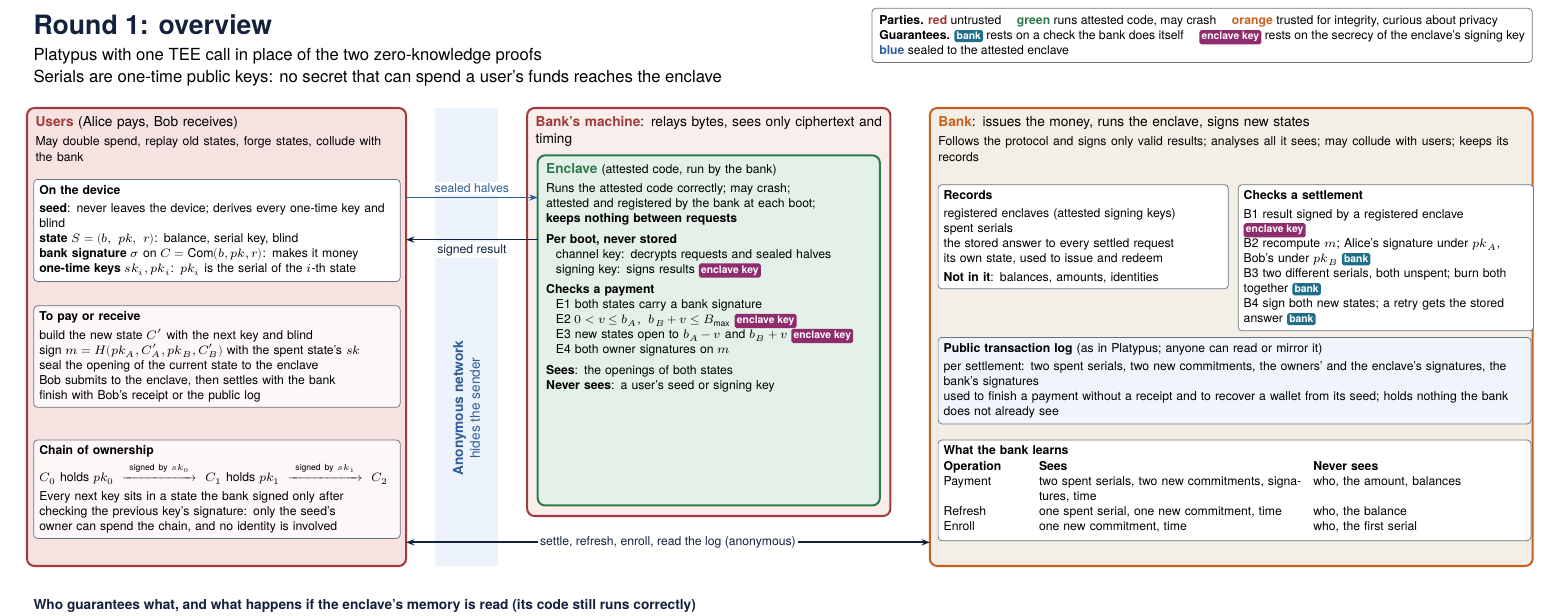
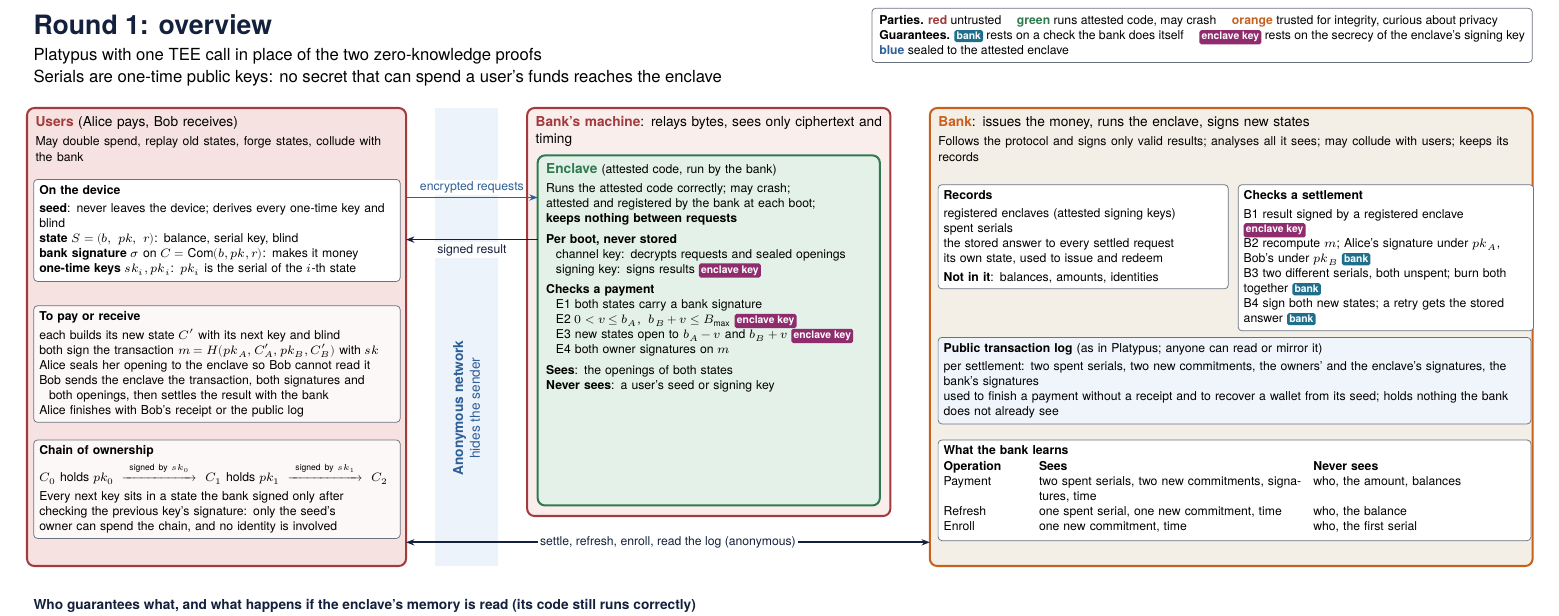
Before and after one commit to alexandre-mrt/thesis-tee-private-payments, a LaTeX document (round-1/maps/overview.tex): part of the page, cut so that both start at the same text. Compiled offline with XeLaTeX; a missing font is replaced by an installed copy or a similar font.

Commit message:
docs(round-1): consistent sealed-opening wording across design and maps

```diff
--- a/round-1/maps/overview.tex
+++ b/round-1/maps/overview.tex
@@ -57,11 +57,12 @@
 \textbf{bank signature} $\sigma$ on $C=\mathrm{Com}(b,pk,r)$: makes it money\\
 \textbf{one-time keys} $sk_i, pk_i$: $pk_i$ is the serial of the $i$-th state};
 \node[store,font=\xs,text width=6.75cm,fill=softred!25] at (0.12,14.55) {\hd{To pay or receive}\\[2pt]
-build the new state $C'$ with the next key and blind\\
-sign $m=H(pk_A, C_A', pk_B, C_B')$ with the spent state's $sk$\\
-seal the opening of the current state to the enclave\\
-Bob submits to the enclave, then settles with the bank\\
-finish with Bob's receipt or the public log};
+each builds its new state $C'$ with its next key and blind\\
+both sign the transaction $m=H(pk_A, C_A', pk_B, C_B')$ with $sk$\\
+Alice seals her opening to the enclave so Bob cannot read it\\
+Bob sends the enclave the transaction, both signatures and\\
+\hspace*{0.8em}both openings, then settles the result with the bank\\
+Alice finishes with Bob's receipt or the public log};
 \node[store,font=\xs,text width=6.75cm,fill=softred!25] at (0.12,12.0) {\hd{Chain of ownership}\\[2pt]
 $C_0$ holds $pk_0$ \ $\xrightarrow{\ \text{signed by } sk_0\ }$ \ $C_1$ holds $pk_1$ \ $\xrightarrow{\ \text{signed by } sk_1\ }$ \ $C_2$\\[2pt]
 Every next key sits in a state the bank signed only after\\
@@ -79,7 +80,7 @@
 attested and registered by the bank at each boot;\\
 \textbf{keeps nothing between requests}\\[3pt]
 \hd{Per boot, never stored}\\
-\hspace*{0.8em}channel key: decrypts requests and sealed halves\\
+\hspace*{0.8em}channel key: decrypts requests and sealed openings\\
 \hspace*{0.8em}signing key: signs results \ek{}\\[3pt]
 \hd{Checks a payment}\\
 \hspace*{0.8em}E1 both states carry a bank signature\\
@@ -113,7 +114,7 @@
 Enroll & one new commitment, time & who, the first serial
 \end{tabular}};
 
-\draw[sarr] (7.2,16.6) -- (9.7,16.6) node[albl,text=chan,pos=0.5,above=1pt]{sealed halves};
+\draw[sarr] (7.2,16.6) -- (9.7,16.6) node[albl,text=chan,pos=0.5,above=1pt]{encrypted requests};
 \draw[arr] (9.7,15.8) -- (7.2,15.8) node[albl,pos=0.5,below=1pt]{signed result};
 \draw[arr,{Stealth[length=4.5pt]}-{Stealth[length=4.5pt]}] (7.2,10.05) -- (17.15,10.05) node[albl,pos=0.5]{settle, refresh, enroll, read the log (anonymous)};
 
```
Also changed, not shown: round-1/maps/payment.tex (+2 -2 lines), round-1/README.md, round-1/maps/overview.pdf, round-1/maps/overview.png, round-1/maps/payment.pdf, round-1/maps/payment.png.
